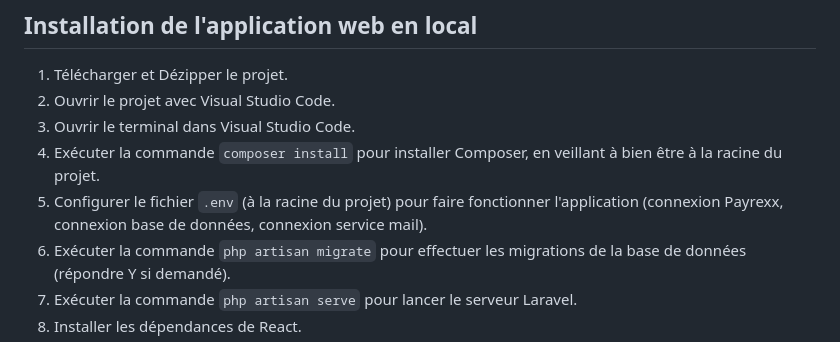
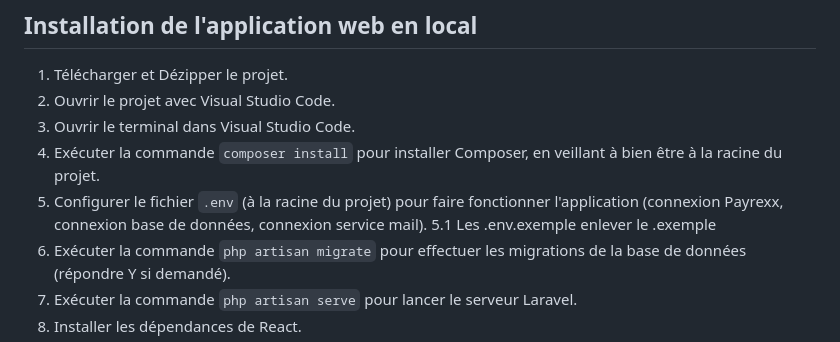
Before and after one commit to ellicacy/Grep, a Markdown page: MomentsEventsV1.0.0-main/README.md, the part around the change. Rendered like a GitHub page.

Commit message:
readme a jour

```diff
--- a/MomentsEventsV1.0.0-main/README.md
+++ b/MomentsEventsV1.0.0-main/README.md
@@ -16,6 +16,7 @@ Ce fichier README contient toutes les instructions pour installer et utiliser l'
 3. Ouvrir le terminal dans Visual Studio Code.
 4. Exécuter la commande `composer install` pour installer Composer, en veillant à bien être à la racine du projet.
 5. Configurer le fichier `.env` (à la racine du projet) pour faire fonctionner l'application (connexion Payrexx, connexion base de données, connexion service mail).
+5.1 Les .env.exemple enlever le .exemple
 6. Exécuter la commande `php artisan migrate` pour effectuer les migrations de la base de données (répondre Y si demandé).
 7. Exécuter la commande `php artisan serve` pour lancer le serveur Laravel.
 8. Installer les dépendances de React.
```
